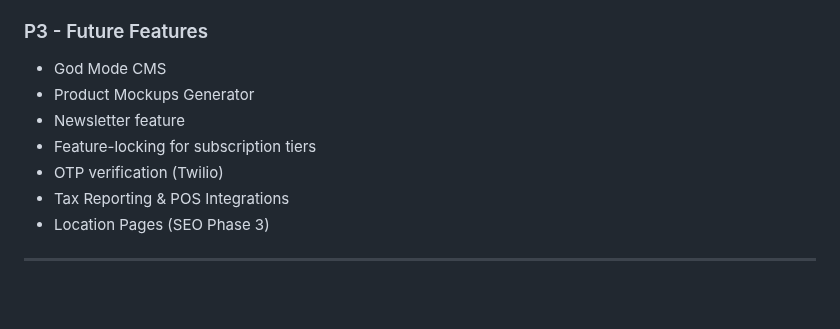
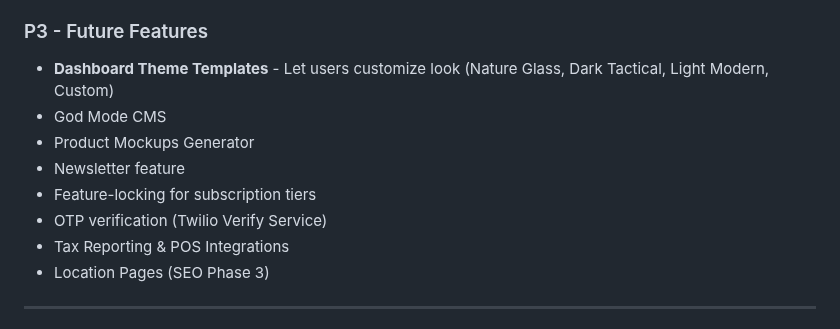
Before and after one commit to jaredtucker13-byte/greenline365-web, a Markdown page: memory/PRD.md, the part around the change. Rendered like a GitHub page; blank space fills up the shorter version.

Commit message:
auto-commit for 8239adb1-5629-40fc-a20c-7afdaa7383d9

```diff
--- a/memory/PRD.md
+++ b/memory/PRD.md
@@ -88,11 +88,12 @@ Build "GreenLine365," a comprehensive marketing OS for local businesses. The pla
 - Scheduled email campaigns
 
 ### P3 - Future Features
+- **Dashboard Theme Templates** - Let users customize look (Nature Glass, Dark Tactical, Light Modern, Custom)
 - God Mode CMS
 - Product Mockups Generator
 - Newsletter feature
 - Feature-locking for subscription tiers
-- OTP verification (Twilio)
+- OTP verification (Twilio Verify Service)
 - Tax Reporting & POS Integrations
 - Location Pages (SEO Phase 3)
 
```
